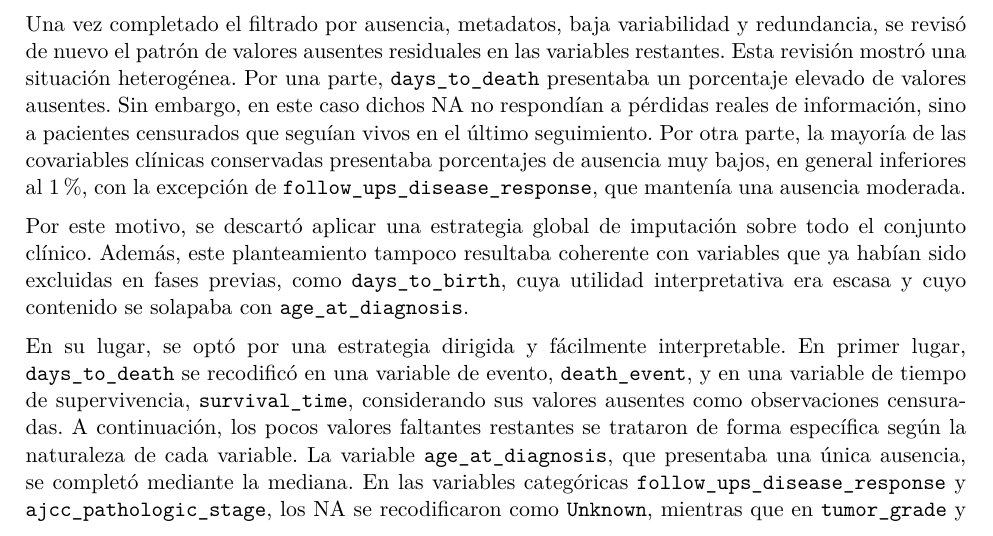
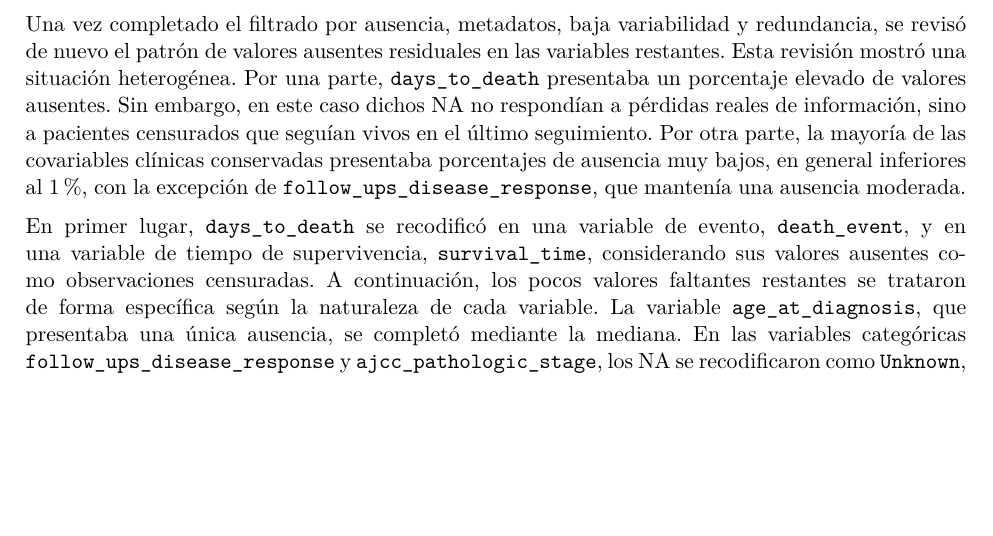
Before and after one commit to Marta-Barea/tcga-kirc-bioinformatics, an R Markdown document (reports/tcga_kirc_bioinformatics.Rmd): part of page 30 of 53, cut so that both start at the same text, the shorter picture padded with empty space. The pictures show the output file reports/tcga_kirc_bioinformatics.pdf that the author committed with the source.

Commit message:
fix: correct recode & imputation explanation

````diff
--- a/reports/tcga_kirc_bioinformatics.Rmd
+++ b/reports/tcga_kirc_bioinformatics.Rmd
@@ -655,9 +655,7 @@ Tras este último paso de depuración estructural, el conjunto clínico analíti
 
 Una vez completado el filtrado por ausencia, metadatos, baja variabilidad y redundancia, se revisó de nuevo el patrón de valores ausentes residuales en las variables restantes. Esta revisión mostró una situación heterogénea. Por una parte, `days_to_death` presentaba un porcentaje elevado de valores ausentes. Sin embargo, en este caso dichos NA no respondían a pérdidas reales de información, sino a pacientes censurados que seguían vivos en el último seguimiento. Por otra parte, la mayoría de las covariables clínicas conservadas presentaba porcentajes de ausencia muy bajos, en general inferiores al 1 %, con la excepción de `follow_ups_disease_response`, que mantenía una ausencia moderada.
 
-Por este motivo, se descartó aplicar una estrategia global de imputación sobre todo el conjunto clínico. Además, este planteamiento tampoco resultaba coherente con variables que ya habían sido excluidas en fases previas, como `days_to_birth`, cuya utilidad interpretativa era escasa y cuyo contenido se solapaba con `age_at_diagnosis`.
-
-En su lugar, se optó por una estrategia dirigida y fácilmente interpretable. En primer lugar, `days_to_death` se recodificó en una variable de evento, `death_event`, y en una variable de tiempo de supervivencia, `survival_time`, considerando sus valores ausentes como observaciones censuradas. A continuación, los pocos valores faltantes restantes se trataron de forma específica según la naturaleza de cada variable. La variable `age_at_diagnosis`, que presentaba una única ausencia, se completó mediante la mediana. En las variables categóricas `follow_ups_disease_response` y `ajcc_pathologic_stage`, los NA se recodificaron como `Unknown`, mientras que en `tumor_grade` y `ajcc_pathologic_m` se emplearon `GX` y `MX`, respectivamente, con el fin de mantener una codificación coherente con la nomenclatura clínica ya presente en el conjunto. De este modo, se evitó introducir un tratamiento innecesariamente complejo en un escenario donde la ausencia residual era limitada y clínicamente interpretable.
+En primer lugar, `days_to_death` se recodificó en una variable de evento, `death_event`, y en una variable de tiempo de supervivencia, `survival_time`, considerando sus valores ausentes como observaciones censuradas. A continuación, los pocos valores faltantes restantes se trataron de forma específica según la naturaleza de cada variable. La variable `age_at_diagnosis`, que presentaba una única ausencia, se completó mediante la mediana. En las variables categóricas `follow_ups_disease_response` y `ajcc_pathologic_stage`, los NA se recodificaron como `Unknown`, mientras que en `tumor_grade` y `ajcc_pathologic_m` se emplearon `GX` y `MX`, respectivamente, con el fin de mantener una codificación coherente con la nomenclatura clínica ya presente en el conjunto. De este modo, se evitó introducir un tratamiento innecesariamente complejo en un escenario donde la ausencia residual era limitada y clínicamente interpretable.
 
 ```{r missing-data-treatment-code}
 # Cargar librerías necesarias
````
Also changed, not shown: reports/tcga_kirc_bioinformatics.pdf.
